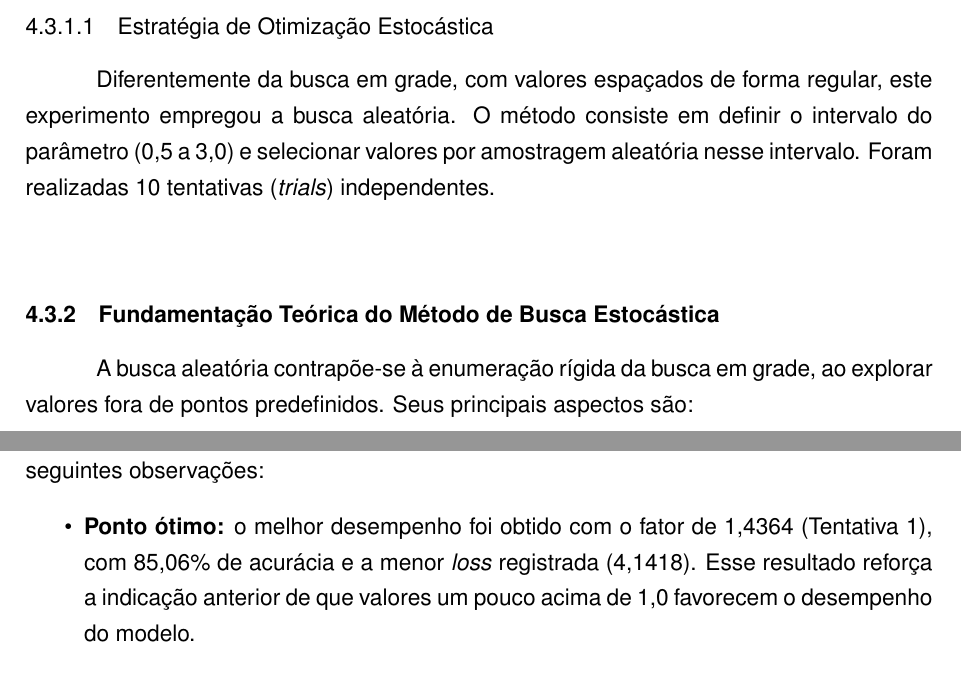
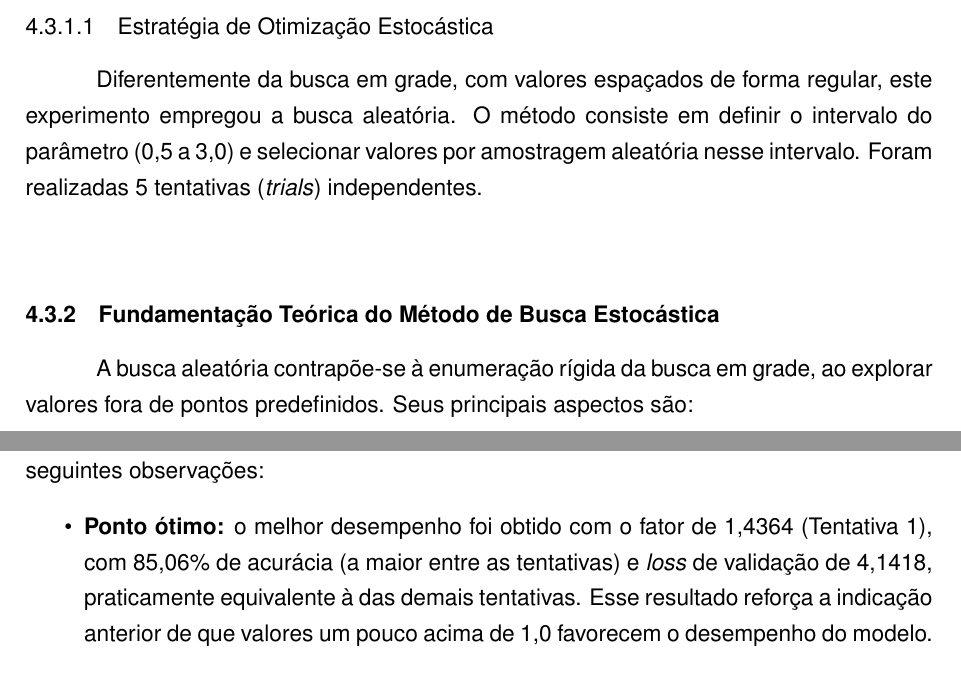
Before and after one commit to luanws/masters-thesis, a LaTeX thesis (documents/main.tex, which reads documents/chapters/coleta_e_analise_de_resultados.tex): two parts of pages 77 and 78 of 87, joined at a grey line, cut so that both start at the same text. Compiled offline with pdfLaTeX.

Commit message:
fix: inconsistências no texto

```diff
--- a/documents/chapters/coleta_e_analise_de_resultados.tex
+++ b/documents/chapters/coleta_e_analise_de_resultados.tex
@@ -234,7 +234,7 @@ O experimento preservou as características da abordagem em grade: o redimension
 
 \subsubsection{Estratégia de Otimização Estocástica}
 
-Diferentemente da busca em grade, com valores espaçados de forma regular, este experimento empregou a busca aleatória. O método consiste em definir o intervalo do parâmetro (0,5 a 3,0) e selecionar valores por amostragem aleatória nesse intervalo. Foram realizadas 10 tentativas (\textit{trials}) independentes.
+Diferentemente da busca em grade, com valores espaçados de forma regular, este experimento empregou a busca aleatória. O método consiste em definir o intervalo do parâmetro (0,5 a 3,0) e selecionar valores por amostragem aleatória nesse intervalo. Foram realizadas 5 tentativas (\textit{trials}) independentes.
 
 \subsection{Fundamentação Teórica do Método de Busca Estocástica}
 
@@ -271,7 +271,7 @@ A partir dos valores amostrados do hiperparâmetro \texttt{factor}, avaliou-se o
 
 \indent A análise dos resultados, em comparação com o experimento anterior, permite as seguintes observações:
 \begin{itemize}
-    \item \textbf{Ponto ótimo:} o melhor desempenho foi obtido com o fator de 1,4364 (Tentativa 1), com 85,06\% de acurácia e a menor \textit{loss} registrada (4,1418). Esse resultado reforça a indicação anterior de que valores um pouco acima de 1,0 favorecem o desempenho do modelo.
+    \item \textbf{Ponto ótimo:} o melhor desempenho foi obtido com o fator de 1,4364 (Tentativa 1), com 85,06\% de acurácia (a maior entre as tentativas) e \textit{loss} de validação de 4,1418, praticamente equivalente à das demais tentativas. Esse resultado reforça a indicação anterior de que valores um pouco acima de 1,0 favorecem o desempenho do modelo.
     \item \textbf{Sensibilidade a contrastes elevados:} valores de contraste muito altos degradaram o desempenho, com queda para 71,26\% no fator 2,3300 (o menor da análise) e para 79,31\% no fator 2,8768. Contrastes excessivos introduzem distorções que dificultam a classificação.
     \item \textbf{Comportamento em contrastes reduzidos:} com fator de 0,8900, inferior a 1,0, o modelo manteve desempenho razoável (78,16\%), o que indica estabilidade da arquitetura mesmo com atenuação parcial das texturas.
     \item \textbf{Robustez computacional:} todos os ensaios foram concluídos sem instabilidades numéricas ou interrupções no treinamento.
```
Also changed, not shown: documents/chapters/coleta_e_analise_de_resultados.tex (2 more changed lines), 1 other file.
